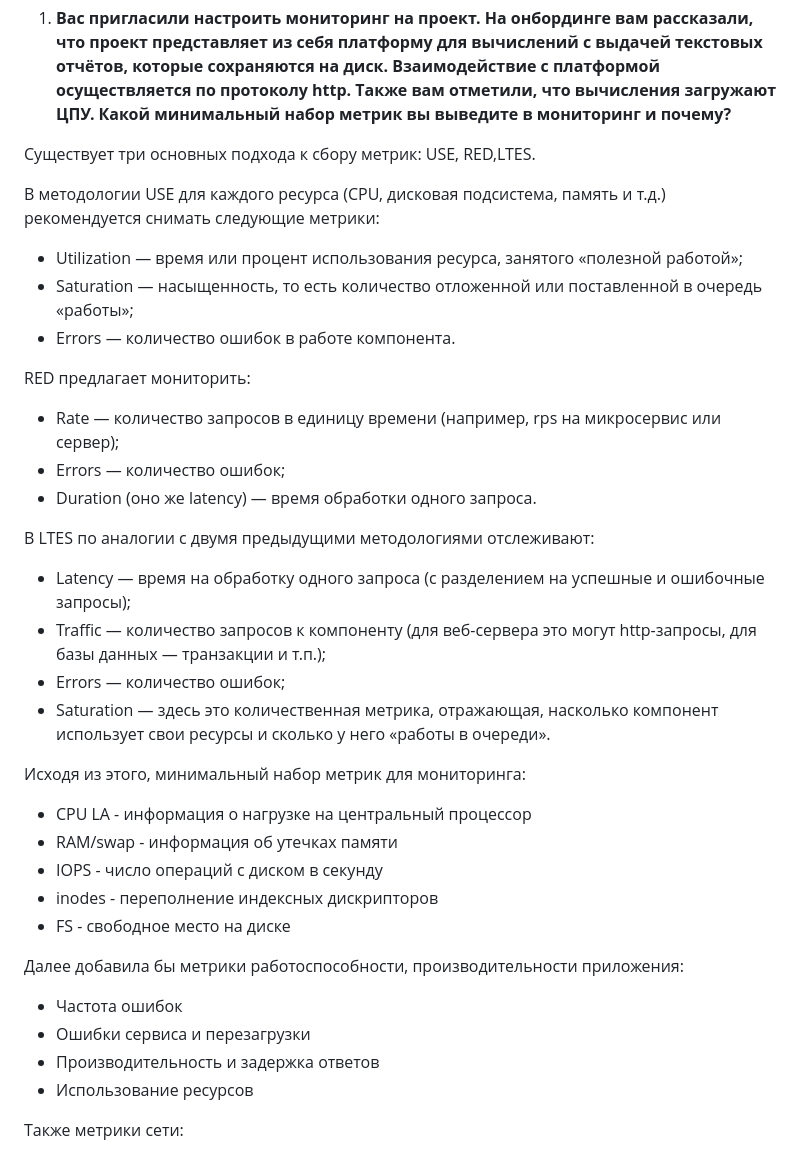
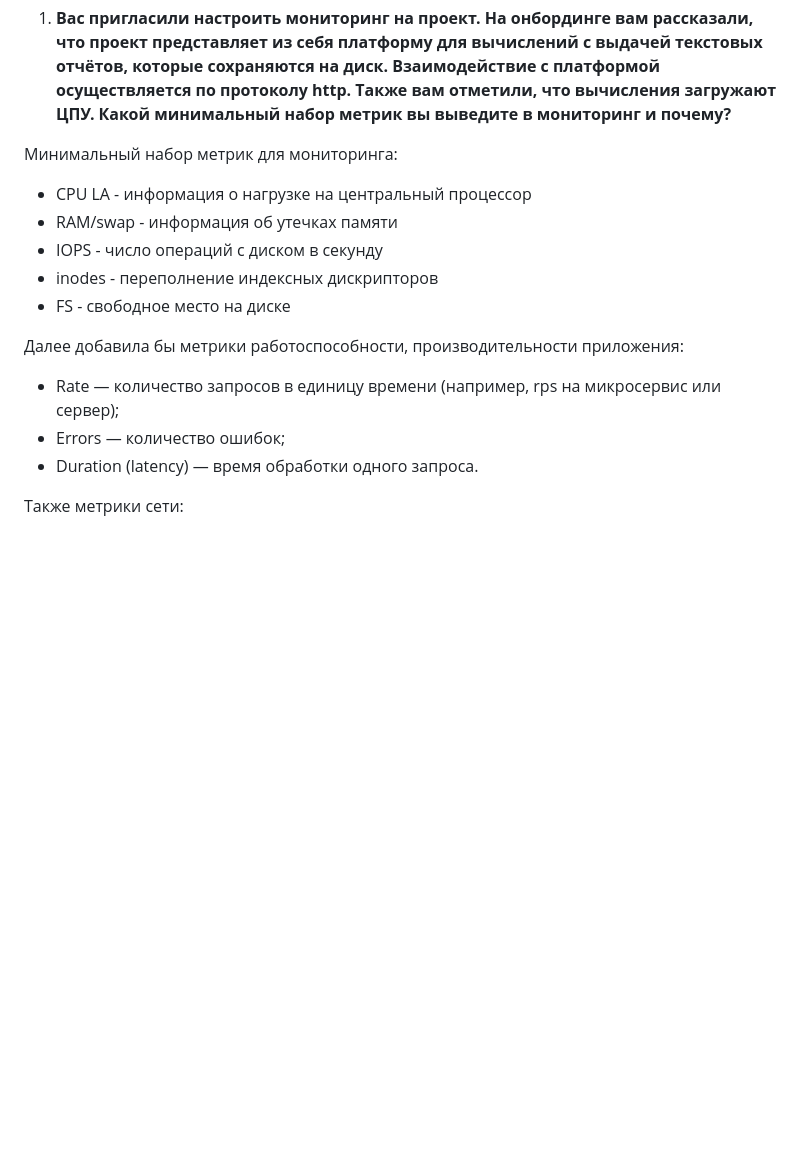
Before and after one commit to ana17519/devops-netology, a Markdown page: README_monitoring.md, the part around the change printed below. GitHub-like rendering; blank space fills up the shorter version.

Commit message:
Домашнее задание к занятию 13 «Введение в мониторинг»

```diff
--- a/README_monitoring.md
+++ b/README_monitoring.md
@@ -8,25 +8,7 @@
 Также вам отметили, что вычисления загружают
 ЦПУ. Какой минимальный набор метрик вы выведите в мониторинг и почему?**
 
-Существует три основных подхода к сбору метрик: USE, RED,LTES.
-
-В методологии USE для каждого ресурса (CPU, дисковая подсистема, память и т.д.) рекомендуется снимать следующие метрики:
-* Utilization — время или процент использования ресурса, занятого «полезной работой»;
-* Saturation — насыщенность, то есть количество отложенной или поставленной в очередь «работы»;
-* Errors — количество ошибок в работе компонента.
-
-RED предлагает мониторить:
-* Rate — количество запросов в единицу времени (например, rps на микросервис или сервер);
-* Errors — количество ошибок;
-* Duration (оно же latency) — время обработки одного запроса.
-
-В LTES по аналогии с двумя предыдущими методологиями отслеживают:
-* Latency — время на обработку одного запроса (с разделением на успешные и ошибочные запросы);
-* Traffic — количество запросов к компоненту (для веб-сервера это могут http-запросы, для базы данных — транзакции и т.п.);
-* Errors — количество ошибок;
-* Saturation — здесь это количественная метрика, отражающая, насколько компонент использует свои ресурсы и сколько у него «работы в очереди».
-
-Исходя из этого, минимальный набор метрик для мониторинга:
+Минимальный набор метрик для мониторинга:
 
 * CPU LA - информация о нагрузке на центральный процессор
 * RAM/swap - информация об утечках памяти
@@ -36,10 +18,9 @@ RED предлагает мониторить:
 
 Далее добавила бы метрики работоспособности, производительности приложения:
 
-* Частота ошибок
-* Ошибки сервиса и перезагрузки
-* Производительность и задержка ответов
-* Использование ресурсов
+* Rate — количество запросов в единицу времени (например, rps на микросервис или сервер);
+* Errors — количество ошибок;
+* Duration (latency) — время обработки одного запроса.
 
 Также метрики сети:
 
```
Also changed, not shown: other parts of README_monitoring.md (+47 -5 lines), images/img265.png, images/img268.png (added), images/img269.png (added), images/img270.png (added), images/img271.png (added), images/img272.png (added).
